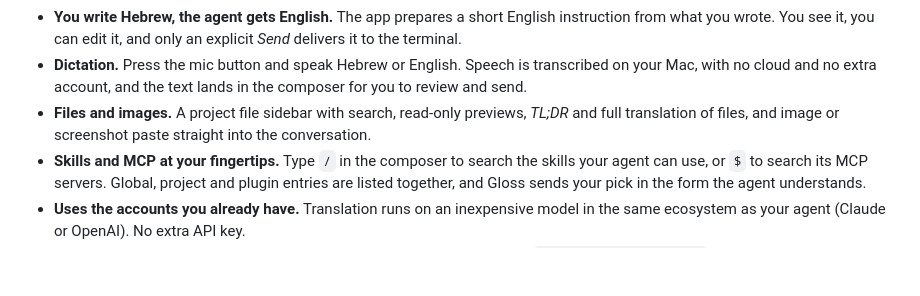
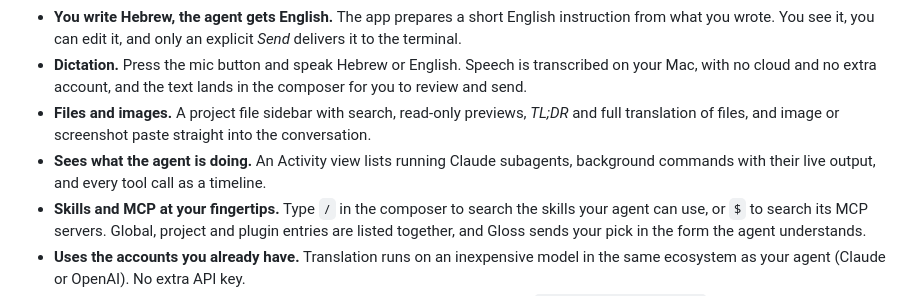
Before and after one commit to kfirosb/gloss, a Markdown page: README.md, the part around the change. Rendered like a GitHub page; blank space fills up the shorter version.

```diff
--- a/README.md
+++ b/README.md
@@ -15,6 +15,7 @@ Gloss is a local macOS app that sits next to the coding-agent sessions already r
 - **You write Hebrew, the agent gets English.** The app prepares a short English instruction from what you wrote. You see it, you can edit it, and only an explicit *Send* delivers it to the terminal.
 - **Dictation.** Press the mic button and speak Hebrew or English. Speech is transcribed on your Mac, with no cloud and no extra account, and the text lands in the composer for you to review and send.
 - **Files and images.** A project file sidebar with search, read-only previews, *TL;DR* and full translation of files, and image or screenshot paste straight into the conversation.
+- **Sees what the agent is doing.** An Activity view lists running Claude subagents, background commands with their live output, and every tool call as a timeline.
 - **Skills and MCP at your fingertips.** Type `/` in the composer to search the skills your agent can use, or `$` to search its MCP servers. Global, project and plugin entries are listed together, and Gloss sends your pick in the form the agent understands.
 - **Uses the accounts you already have.** Translation runs on an inexpensive model in the same ecosystem as your agent (Claude or OpenAI). No extra API key.
 - **Everything stays local.** Conversations, drafts and translations live under `~/.language-assistant` on your Mac. Native approval prompts stay in the coding tool and are never answered by Gloss.
```
Also changed, not shown: docs/task-list.md (+20 -0 lines), src/agents/README.md (+4 -0 lines).
